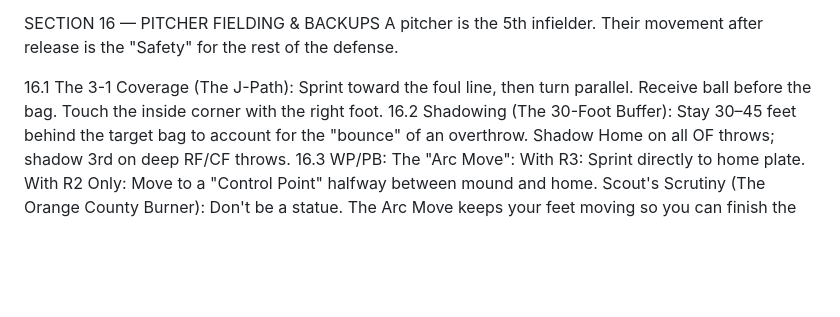
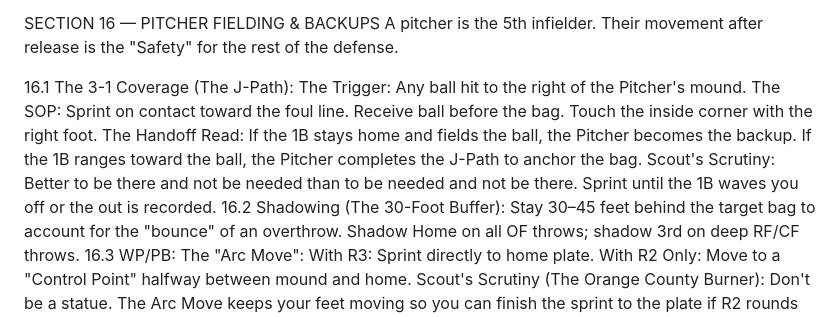
Before and after one commit to mattwhittaker9-hub/baseball-iq, a Markdown page: RULE_ENGINE.md, the part around the change. GitHub-like rendering; blank space fills up the shorter version.

Commit message:
Rule Engine v5.2 — Section 16.1 J-Path updated: Trigger, Handoff Read, Scrutiny added

```diff
--- a/RULE_ENGINE.md
+++ b/RULE_ENGINE.md
@@ -176,7 +176,11 @@ SECTION 15 — RUNDOWN PROTOCOL (THE PICKLE)
 SECTION 16 — PITCHER FIELDING & BACKUPS
 A pitcher is the 5th infielder. Their movement after release is the "Safety" for the rest of the defense.
 
-16.1 The 3-1 Coverage (The J-Path): Sprint toward the foul line, then turn parallel. Receive ball before the bag. Touch the inside corner with the right foot.
+16.1 The 3-1 Coverage (The J-Path):
+  The Trigger: Any ball hit to the right of the Pitcher's mound.
+  The SOP: Sprint on contact toward the foul line. Receive ball before the bag. Touch the inside corner with the right foot.
+  The Handoff Read: If the 1B stays home and fields the ball, the Pitcher becomes the backup. If the 1B ranges toward the ball, the Pitcher completes the J-Path to anchor the bag.
+  Scout's Scrutiny: Better to be there and not be needed than to be needed and not be there. Sprint until the 1B waves you off or the out is recorded.
 16.2 Shadowing (The 30-Foot Buffer): Stay 30–45 feet behind the target bag to account for the "bounce" of an overthrow. Shadow Home on all OF throws; shadow 3rd on deep RF/CF throws.
 16.3 WP/PB: The "Arc Move":
   With R3: Sprint directly to home plate.
```
